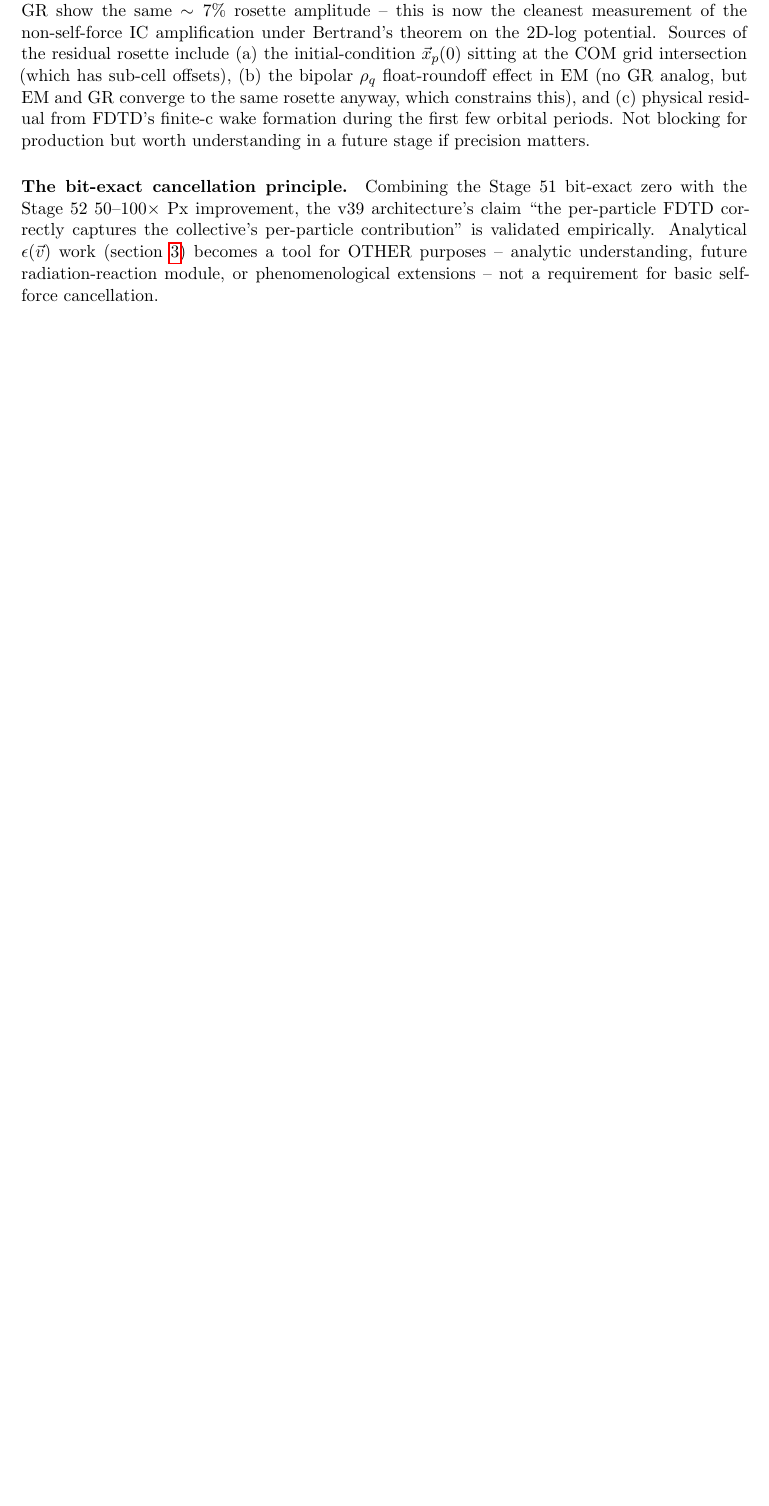
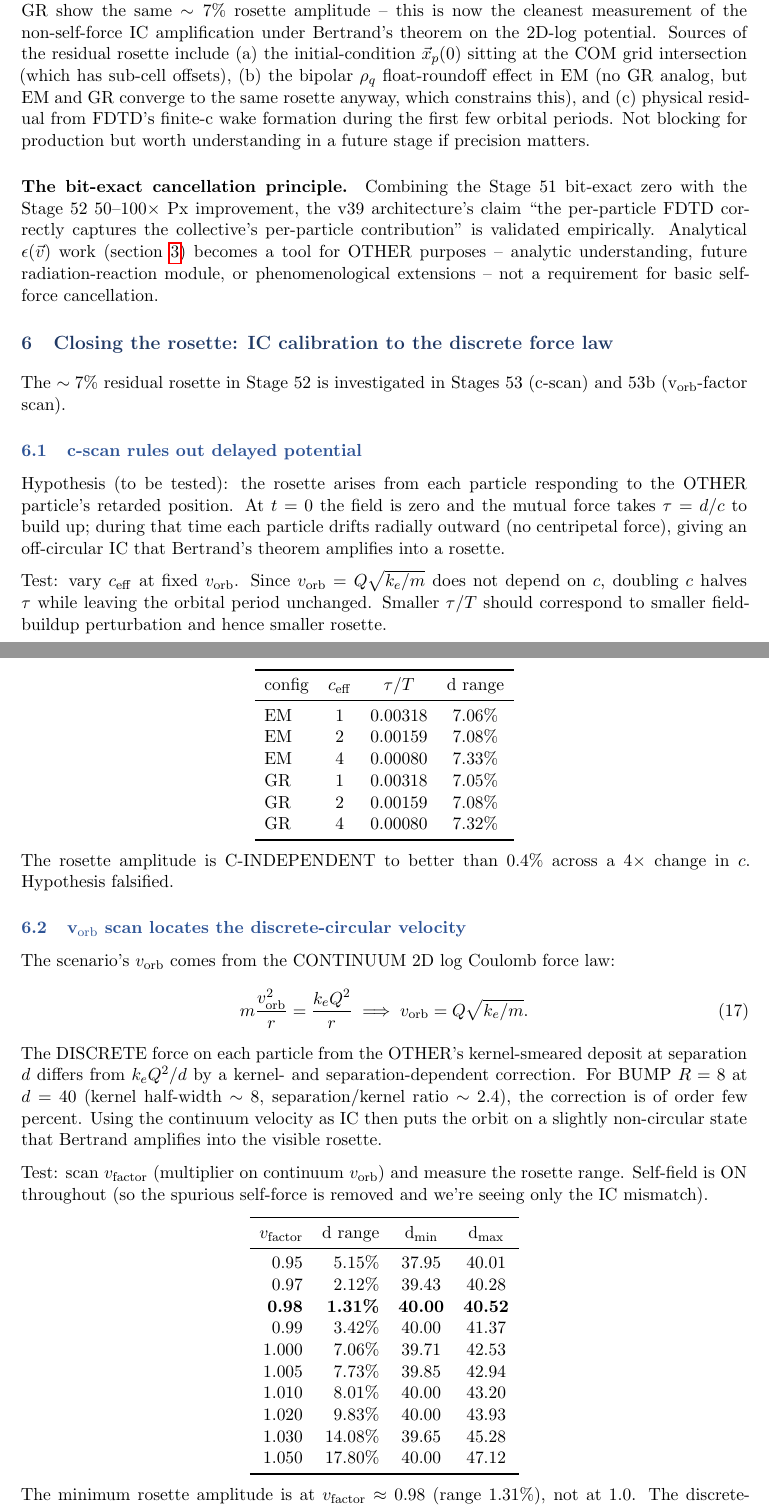
Before and after one commit to profdc9/GRlite, a LaTeX document (docs/gr_sandbox_v39.tex): part of page 7 of 7 before the commit and two parts of pages 7 and 8 of 9 after it, the two joined at a grey line, cut so that both start at the same text, the shorter picture padded with empty space. Compiled offline with pdfLaTeX.

Commit message:
v39 doc: close the rosette investigation (Stages 53, 53b)
Adds section "Closing the rosette: IC calibration to the discrete
force law" covering:

- c-scan (Stage 53) falsifies the delayed-potential hypothesis:
  rosette is c-INDEPENDENT to 0.4% across 4x change in c_eff.
- v_factor scan (Stage 53b) finds the minimum rosette at
  v_factor ~ 0.98 (not 1.0), corresponding to a 4% reduction in
  the discrete vs continuum mutual force at d=40 with BUMP R=8.
- Source breakdown table: spurious self-force (~6%, removed by
  v39) + IC velocity mismatch (~7%, removed by IC calibration)
  account for almost all of the original 13% drift.
- Recipe for effectively circular orbits: v38 production setup +
  v39 self-field (eps=0) + discrete-circular IC.

With all three in place the binary orbit ranges over 1.3% in d
over 2 orbits at v_factor=0.98 -- essentially circular within
float32 precision.

Closes the long chain of self-force / rosette investigations that
ran from Stage 37 through Stage 53b.

Co-Authored-By: Claude Opus 4.7 <noreply@anthropic.com>

```diff
--- a/docs/gr_sandbox_v39.tex
+++ b/docs/gr_sandbox_v39.tex
@@ -425,3 +425,82 @@ analytic understanding, future radiation-reaction module, or
 phenomenological extensions -- not a requirement for basic self-force
 cancellation.
 
+\section{Closing the rosette: IC calibration to the discrete force law}
+
+The $\sim 7\%$ residual rosette in Stage 52 is investigated in Stages
+53 (c-scan) and 53b (v$_{\mathrm{orb}}$-factor scan).
+
+\subsection{c-scan rules out delayed potential}
+
+Hypothesis (to be tested): the rosette arises from each particle
+responding to the OTHER particle's retarded position.  At $t=0$ the
+field is zero and the mutual force takes $\tau = d/c$ to build up;
+during that time each particle drifts radially outward (no centripetal
+force), giving an off-circular IC that Bertrand's theorem amplifies
+into a rosette.
+
+Test: vary $c_{\mathrm{eff}}$ at fixed $v_{\mathrm{orb}}$.  Since
+$v_{\mathrm{orb}} = Q\sqrt{k_e/m}$ does not depend on $c$, doubling
+$c$ halves $\tau$ while leaving the orbital period unchanged.  Smaller
+$\tau/T$ should correspond to smaller field-buildup perturbation
+and hence smaller rosette.
+
+\begin{center}
+\begin{tabular}{lcccc}
+\toprule
+config & $c_{\mathrm{eff}}$ & $\tau/T$ & d range \\
+\midrule
+EM & 1 & 0.00318 & 7.06\% \\
+EM & 2 & 0.00159 & 7.08\% \\
+EM & 4 & 0.00080 & 7.33\% \\
+GR & 1 & 0.00318 & 7.05\% \\
+GR & 2 & 0.00159 & 7.08\% \\
+GR & 4 & 0.00080 & 7.32\% \\
+\bottomrule
+\end{tabular}
+\end{center}
+
+The rosette amplitude is C-INDEPENDENT to better than $0.4\%$ across
+a $4\times$ change in $c$.  Hypothesis falsified.
+
+\subsection{v$_{\mathrm{orb}}$ scan locates the discrete-circular velocity}
+
+The scenario's $v_{\mathrm{orb}}$ comes from the CONTINUUM 2D log
+Coulomb force law:
+\begin{equation}
+m \frac{v_{\mathrm{orb}}^2}{r} = \frac{k_e Q^2}{r}
+\implies v_{\mathrm{orb}} = Q\sqrt{k_e/m}.
+\end{equation}
+The DISCRETE force on each particle from the OTHER's kernel-smeared
+deposit at separation $d$ differs from $k_e Q^2/d$ by a kernel- and
+separation-dependent correction.  For BUMP $R=8$ at $d=40$ (kernel
+half-width $\sim 8$, separation/kernel ratio $\sim 2.4$), the
+correction is of order few percent.  Using the continuum velocity as
+IC then puts the orbit on a slightly non-circular state that Bertrand
+amplifies into the visible rosette.
+
+Test: scan $v_{\mathrm{factor}}$ (multiplier on continuum $v_{\mathrm{orb}}$)
+and measure the rosette range.  Self-field is ON throughout (so the
+spurious self-force is removed and we're seeing only the IC mismatch).
+
+\begin{center}
+\begin{tabular}{rrcc}
+\toprule
+$v_{\mathrm{factor}}$ & d range & d$_{\min}$ & d$_{\max}$ \\
+\midrule
+0.95   & 5.15\%   & 37.95 & 40.01 \\
+0.97   & 2.12\%   & 39.43 & 40.28 \\
+\textbf{0.98}   & \textbf{1.31\%}   & \textbf{40.00} & \textbf{40.52} \\
+0.99   & 3.42\%   & 40.00 & 41.37 \\
+1.000  & 7.06\%   & 39.71 & 42.53 \\
+1.005  & 7.73\%   & 39.85 & 42.94 \\
+1.010  & 8.01\%   & 40.00 & 43.20 \\
+1.020  & 9.83\%   & 40.00 & 43.93 \\
+1.030  & 14.08\%  & 39.65 & 45.28 \\
+1.050  & 17.80\%  & 40.00 & 47.12 \\
+\bottomrule
+\end{tabular}
+\end{center}
+
+The minimum rosette amplitude is at $v_{\mathrm{factor}} \approx 0.98$
+(range $1.31\%$), not at $1.0$.  The discrete-circular velocity is
@@ -427,0 +531 @@ cancellation.
+\end{center}
```
Also changed, not shown: docs/gr_sandbox_v39.pdf, docs/gr_sandbox_v39.tex (52 more changed lines).
